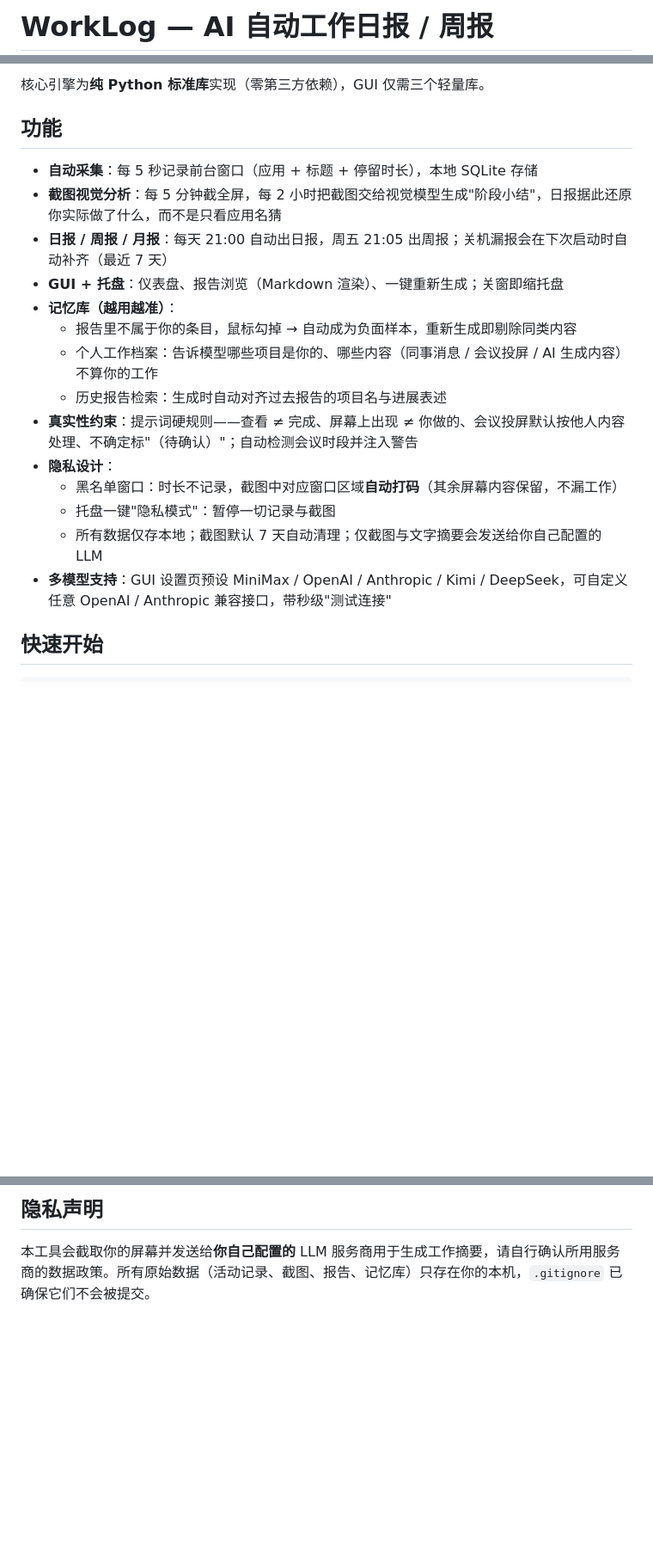
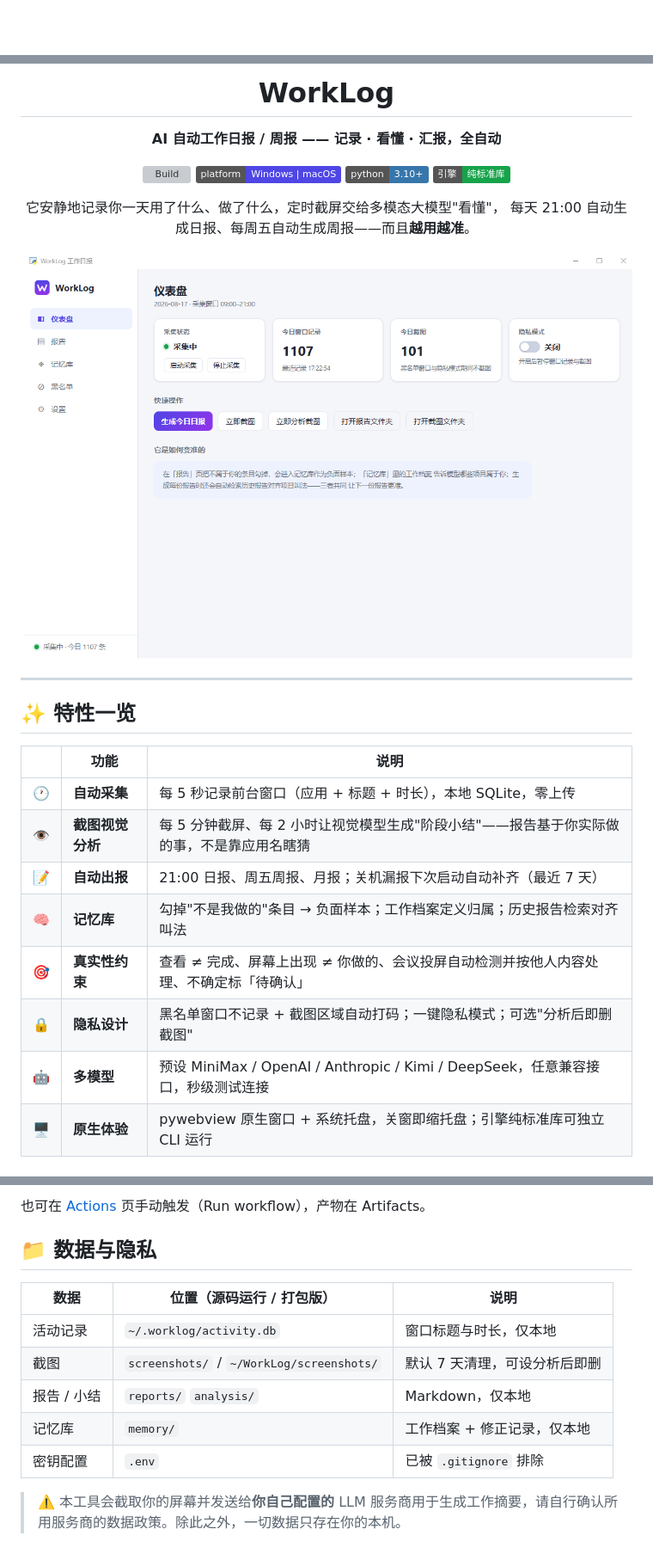
Before and after one commit to wangyaominde/auto_report, a Markdown page: README.md, 3 parts joined by grey strips. Shown at 86% size. GitHub-like rendering; pictures changed too: docs/screenshot.png (added); badges without logos; blank space fills up the shorter version; grey boxes are pictures that could not be loaded.

```diff
--- a/README.md
+++ b/README.md
@@ -1,2 +1,2 @@
-# WorkLog — AI 自动工作日报 / 周报
+<div align="center">
 
@@ -4,21 +4,32 @@
 
-核心引擎为**纯 Python 标准库**实现（零第三方依赖），GUI 仅需三个轻量库。
+# WorkLog
 
-## 功能
+**AI 自动工作日报 / 周报 —— 记录 · 看懂 · 汇报，全自动**
 
-- **自动采集**：每 5 秒记录前台窗口（应用 + 标题 + 停留时长），本地 SQLite 存储
-- **截图视觉分析**：每 5 分钟截全屏，每 2 小时把截图交给视觉模型生成"阶段小结"，日报据此还原你实际做了什么，而不是只看应用名猜
-- **日报 / 周报 / 月报**：每天 21:00 自动出日报，周五 21:05 出周报；关机漏报会在下次启动时自动补齐（最近 7 天）
-- **GUI + 托盘**：仪表盘、报告浏览（Markdown 渲染）、一键重新生成；关窗即缩托盘
-- **记忆库（越用越准）**：
-  - 报告里不属于你的条目，鼠标勾掉 → 自动成为负面样本，重新生成即剔除同类内容
-  - 个人工作档案：告诉模型哪些项目是你的、哪些内容（同事消息 / 会议投屏 / AI 生成内容）不算你的工作
-  - 历史报告检索：生成时自动对齐过去报告的项目名与进展表述
-- **真实性约束**：提示词硬规则——查看 ≠ 完成、屏幕上出现 ≠ 你做的、会议投屏默认按他人内容处理、不确定标"（待确认）"；自动检测会议时段并注入警告
-- **隐私设计**：
-  - 黑名单窗口：时长不记录，截图中对应窗口区域**自动打码**（其余屏幕内容保留，不漏工作）
-  - 托盘一键"隐私模式"：暂停一切记录与截图
-  - 所有数据仅存本地；截图默认 7 天自动清理；仅截图与文字摘要会发送给你自己配置的 LLM
-- **多模型支持**：GUI 设置页预设 MiniMax / OpenAI / Anthropic / Kimi / DeepSeek，可自定义任意 OpenAI / Anthropic 兼容接口，带秒级"测试连接"
+[![Build](https://github.com/wangyaominde/auto_report/actions/workflows/build.yml/badge.svg)](https://github.com/wangyaominde/auto_report/actions/workflows/build.yml)
+![Platform](https://img.shields.io/badge/platform-Windows%20%7C%20macOS-4f46e5)
+![Python](https://img.shields.io/badge/python-3.10+-3776AB?logo=python&logoColor=white)
+![Engine](https://img.shields.io/badge/%E5%BC%95%E6%93%8E-%E7%BA%AF%E6%A0%87%E5%87%86%E5%BA%93-16a34a)
 
-## 快速开始
+它安静地记录你一天用了什么、做了什么，定时截屏交给多模态大模型"看懂"，
+每天 21:00 自动生成日报、每周五自动生成周报——而且**越用越准**。
+
+<img src="docs/screenshot.png" width="800" alt="WorkLog 仪表盘">
+
+</div>
+
+---
+
+## ✨ 特性一览
+
+| | 功能 | 说明 |
+|---|------|------|
+| 🕐 | **自动采集** | 每 5 秒记录前台窗口（应用 + 标题 + 时长），本地 SQLite，零上传 |
+| 👁️ | **截图视觉分析** | 每 5 分钟截屏、每 2 小时让视觉模型生成"阶段小结"——报告基于你实际做的事，不是靠应用名瞎猜 |
+| 📝 | **自动出报** | 21:00 日报、周五周报、月报；关机漏报下次启动自动补齐（最近 7 天） |
+| 🧠 | **记忆库** | 勾掉"不是我做的"条目 → 负面样本；工作档案定义归属；历史报告检索对齐叫法 |
+| 🎯 | **真实性约束** | 查看 ≠ 完成、屏幕上出现 ≠ 你做的、会议投屏自动检测并按他人内容处理、不确定标「待确认」 |
+| 🔒 | **隐私设计** | 黑名单窗口不记录 + 截图区域自动打码；一键隐私模式；可选"分析后即删截图" |
+| 🤖 | **多模型** | 预设 MiniMax / OpenAI / Anthropic / Kimi / DeepSeek，任意兼容接口，秒级测试连接 |
+| 🖥️ | **原生体验** | pywebview 原生窗口 + 系统托盘，关窗即缩托盘；引擎纯标准库可独立 CLI 运行 |
+
@@ -92,4 +111,14 @@ python3 claude_auto_report_code_minimax.py --test-llm       # 测试 LLM 连接
 
-## 隐私声明
+也可在 [Actions](https://github.com/wangyaominde/auto_report/actions/workflows/build.yml) 页手动触发（Run workflow），产物在 Artifacts。
 
-本工具会截取你的屏幕并发送给**你自己配置的** LLM 服务商用于生成工作摘要，请自行确认所用服务商的数据政策。所有原始数据（活动记录、截图、报告、记忆库）只存在你的本机，`.gitignore` 已确保它们不会被提交。
+## 📁 数据与隐私
+
+| 数据 | 位置（源码运行 / 打包版） | 说明 |
+|------|--------------------------|------|
+| 活动记录 | `~/.worklog/activity.db` | 窗口标题与时长，仅本地 |
+| 截图 | `screenshots/` / `~/WorkLog/screenshots/` | 默认 7 天清理，可设分析后即删 |
+| 报告 / 小结 | `reports/` `analysis/` | Markdown，仅本地 |
+| 记忆库 | `memory/` | 工作档案 + 修正记录，仅本地 |
+| 密钥配置 | `.env` | 已被 `.gitignore` 排除 |
+
+> ⚠️ 本工具会截取你的屏幕并发送给**你自己配置的** LLM 服务商用于生成工作摘要，请自行确认所用服务商的数据政策。除此之外，一切数据只存在你的本机。
```
Also changed, not shown: other parts of README.md (+51 -43 lines), 7 other files.
